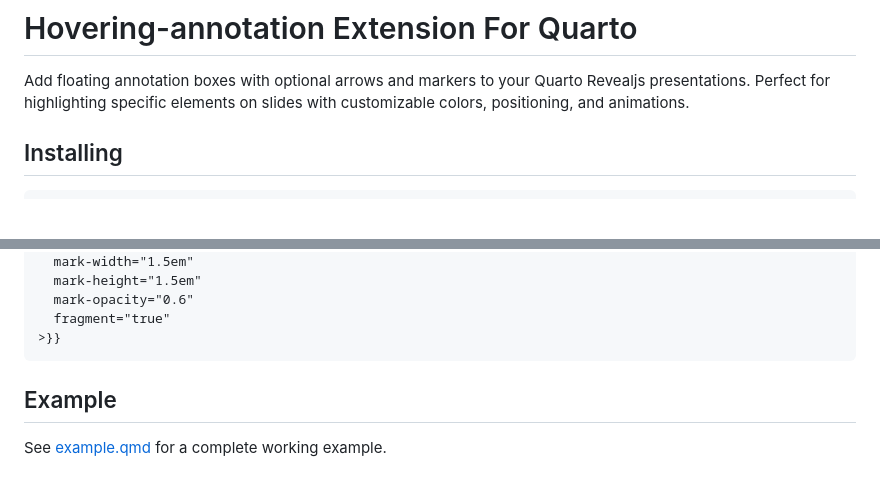
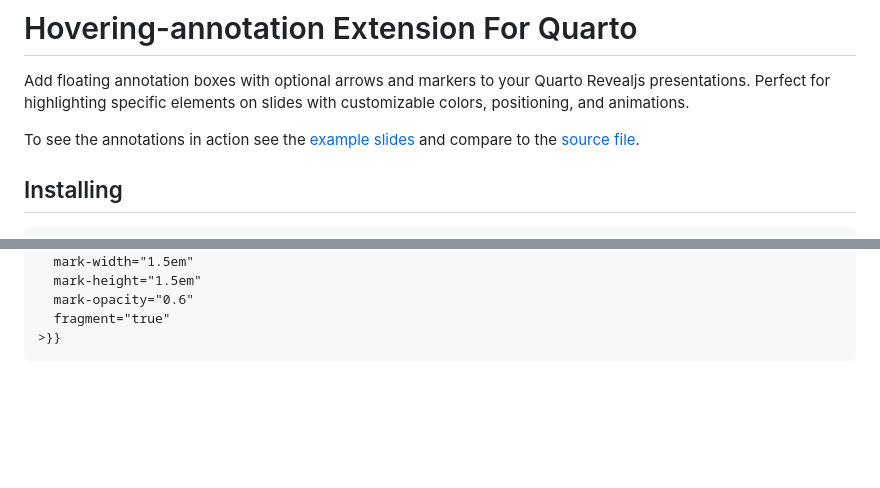
Before and after one commit to crsh/quarto-hovering-annotation, a Markdown page: README.md, 2 parts joined by grey strips. Drawn GitHub-style; blank space fills up the shorter version.

Commit message:
Adds link to GitHub pages example slides in README.md

````diff
--- a/README.md
+++ b/README.md
@@ -1,6 +1,8 @@
 # Hovering-annotation Extension For Quarto
 
 Add floating annotation boxes with optional arrows and markers to your Quarto Revealjs presentations. Perfect for highlighting specific elements on slides with customizable colors, positioning, and animations.
+
+To see the annotations in action see the [example slides](https://frederikaust.com/quarto-hovering-annotation) and compare to the [source file](example.qmd).
 
 ## Installing
 
@@ -186,7 +188,3 @@ Control whether the annotation appears with Reveal.js fragment animations.
   fragment="true"
 >}}
 ```
-
-## Example
-
-See [example.qmd](example.qmd) for a complete working example.
````
